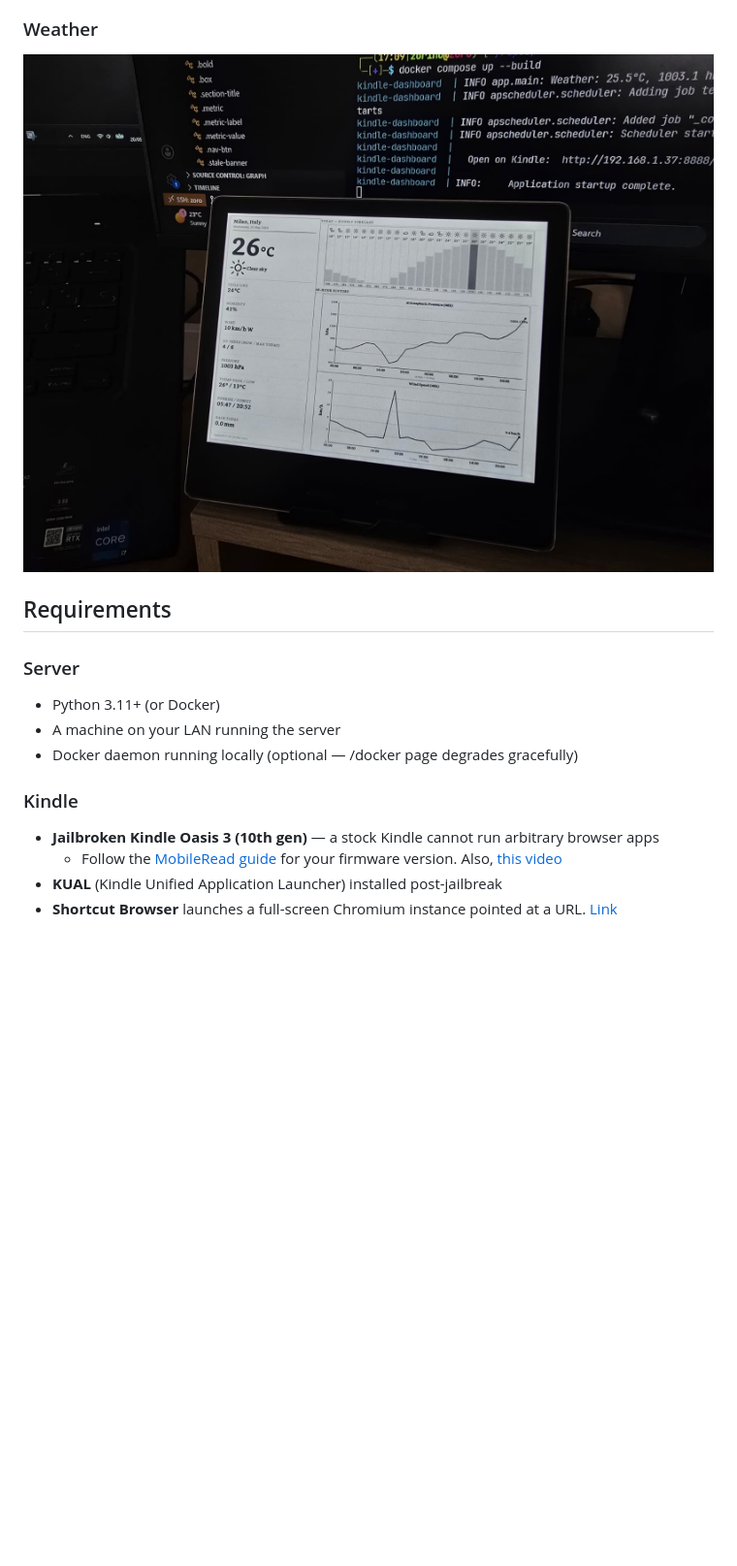
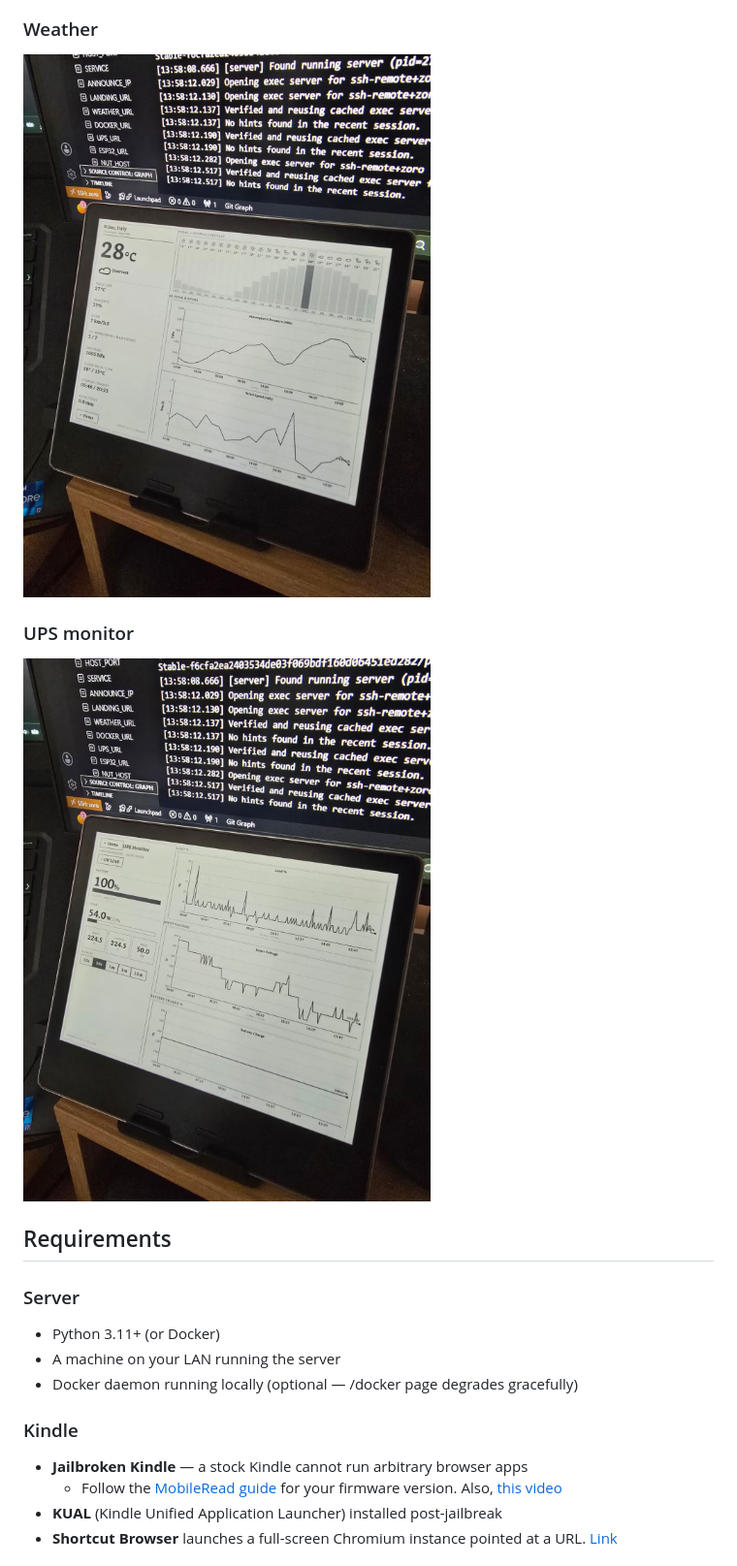
Before and after one commit to sumdher/kindle_repurposed, a Markdown page: README.md, the part around the change printed below. Shown: that part at 97% size. GitHub-like rendering; pictures changed too: .media/UPS_dashboard.jpeg (added), .media/weather_dashboard.jpeg; blank space fills up the shorter version.

Commit message:
chores: updated README.md

```diff
--- a/README.md
+++ b/README.md
@@ -8,5 +14,8 @@ Pages are server-rendered, grayscale-safe, and designed to fill the Oasis 3's px
 ### Weather
 ![weather](.media/weather_dashboard.jpeg)
+
+### UPS monitor
+![weather](.media/UPS_dashboard.jpeg)
 
 ## Requirements
 
@@ -16,7 +25,7 @@ Pages are server-rendered, grayscale-safe, and designed to fill the Oasis 3's px
 - Docker daemon running locally (optional — /docker page degrades gracefully)
 
 ### Kindle
-- **Jailbroken Kindle Oasis 3 (10th gen)** — a stock Kindle cannot run arbitrary browser apps
+- **Jailbroken Kindle** — a stock Kindle cannot run arbitrary browser apps
   - Follow the [MobileRead guide](https://www.mobileread.com/forums/showthread.php?t=320564) for your firmware version. Also, [this video](https://www.youtube.com/watch?v=l4ZliC82RtA)
 - **KUAL** (Kindle Unified Application Launcher) installed post-jailbreak
 - **Shortcut Browser** launches a full-screen Chromium instance pointed at a URL. [Link](https://github.com/mitchellurgero/kindle-shortcut-browser)
```
Also changed, not shown: other parts of README.md (+6 -0 lines), .media/dashboard.jpeg (added), .media/docker_dashboard.jpeg (added), 2 other files.
